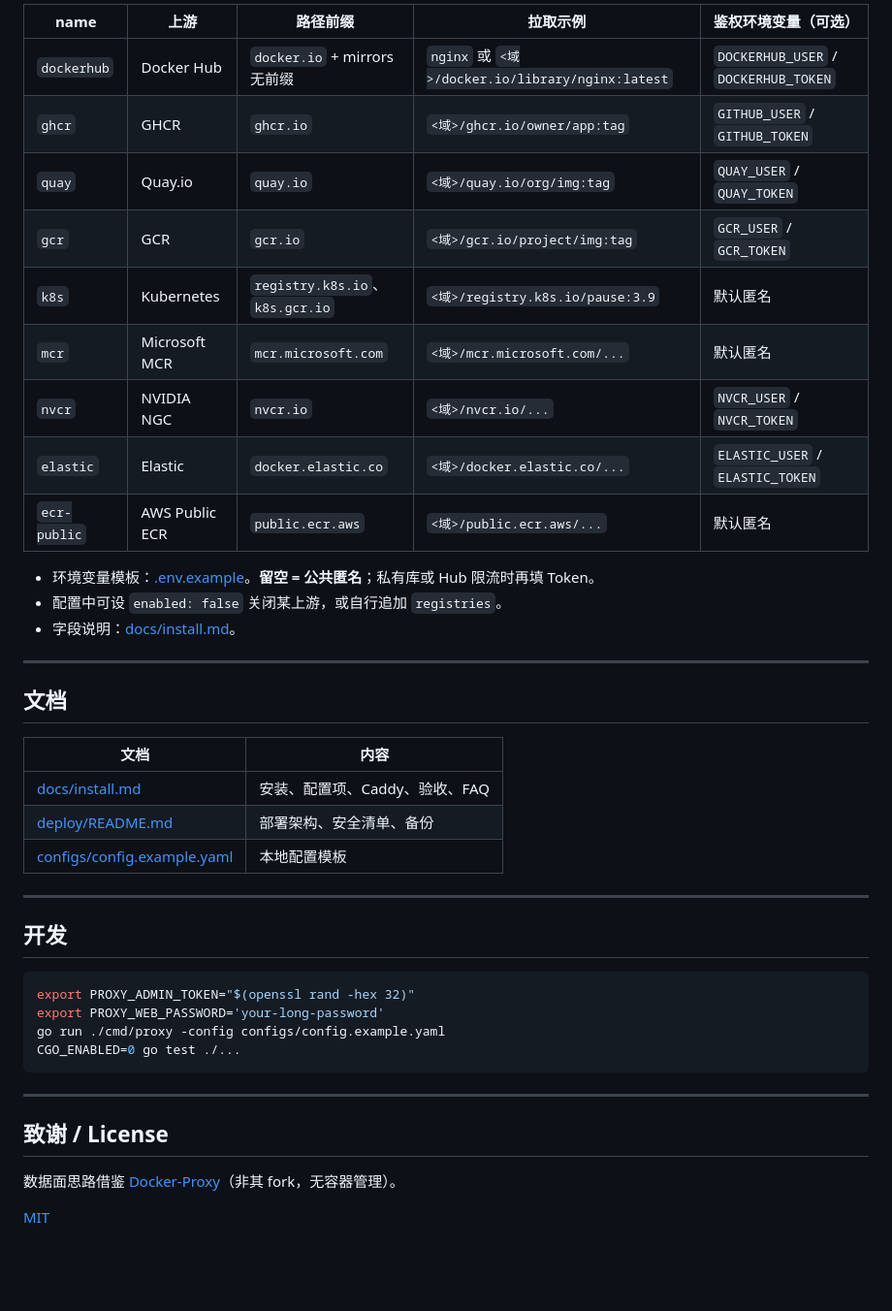
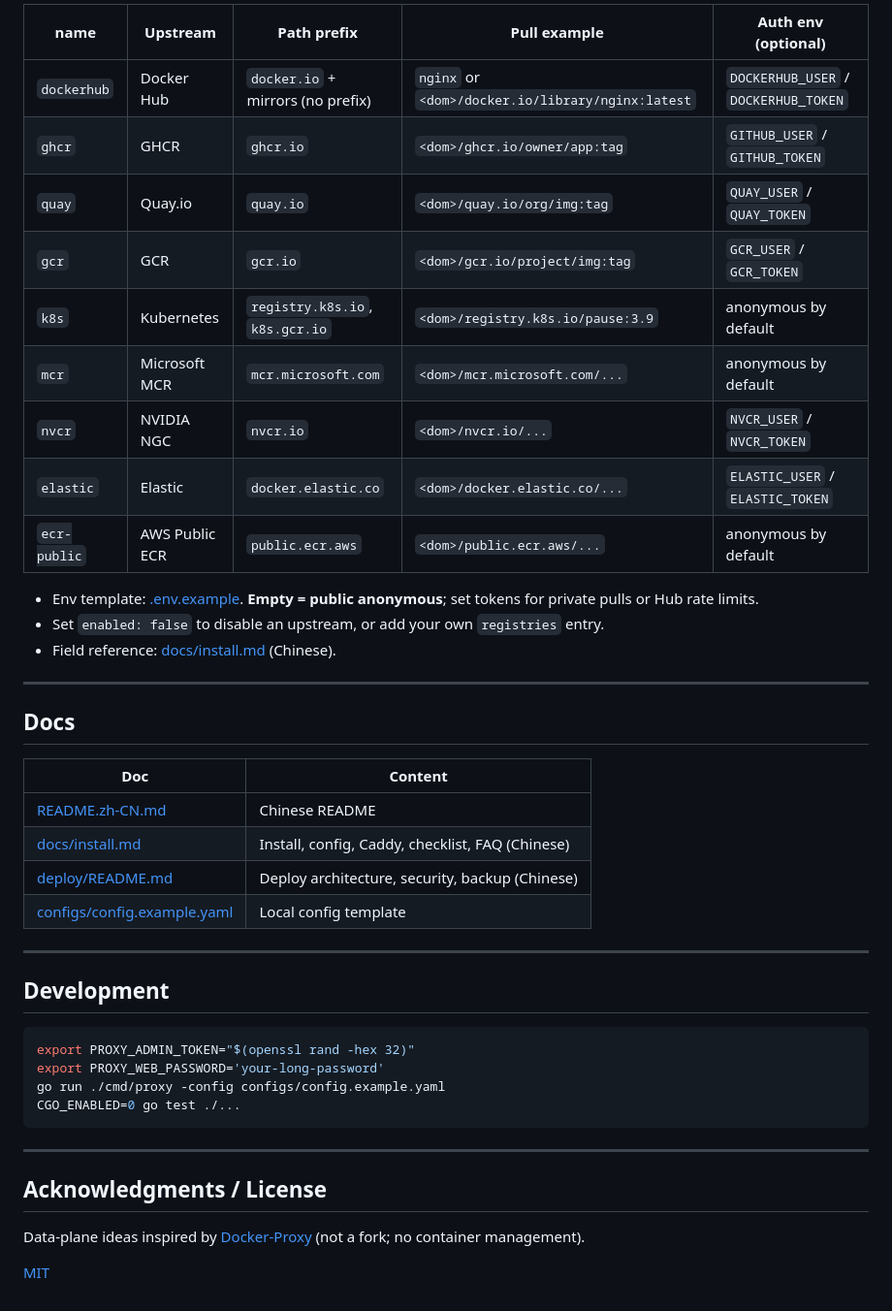
Before and after one commit to AlexWuYh/easy-docker-proxy, a Markdown page: README.md, the part around one of its changes. Shown at 97% size. Drawn GitHub-style; blank space fills up the shorter version.

````diff
--- a/README.md
+++ b/README.md
@@ -89,33 +91,34 @@ Docker Hub 也可用 mirrors，直接 `docker pull nginx`（无前缀）。
 
-| name | 上游 | 路径前缀 | 拉取示例 | 鉴权环境变量（可选） |
-|------|------|----------|----------|----------------------|
-| `dockerhub` | Docker Hub | `docker.io` + mirrors 无前缀 | `nginx` 或 `<域>/docker.io/library/nginx:latest` | `DOCKERHUB_USER` / `DOCKERHUB_TOKEN` |
-| `ghcr` | GHCR | `ghcr.io` | `<域>/ghcr.io/owner/app:tag` | `GITHUB_USER` / `GITHUB_TOKEN` |
-| `quay` | Quay.io | `quay.io` | `<域>/quay.io/org/img:tag` | `QUAY_USER` / `QUAY_TOKEN` |
-| `gcr` | GCR | `gcr.io` | `<域>/gcr.io/project/img:tag` | `GCR_USER` / `GCR_TOKEN` |
-| `k8s` | Kubernetes | `registry.k8s.io`、`k8s.gcr.io` | `<域>/registry.k8s.io/pause:3.9` | 默认匿名 |
-| `mcr` | Microsoft MCR | `mcr.microsoft.com` | `<域>/mcr.microsoft.com/...` | 默认匿名 |
-| `nvcr` | NVIDIA NGC | `nvcr.io` | `<域>/nvcr.io/...` | `NVCR_USER` / `NVCR_TOKEN` |
-| `elastic` | Elastic | `docker.elastic.co` | `<域>/docker.elastic.co/...` | `ELASTIC_USER` / `ELASTIC_TOKEN` |
-| `ecr-public` | AWS Public ECR | `public.ecr.aws` | `<域>/public.ecr.aws/...` | 默认匿名 |
+| name | Upstream | Path prefix | Pull example | Auth env (optional) |
+|------|----------|-------------|--------------|---------------------|
+| `dockerhub` | Docker Hub | `docker.io` + mirrors (no prefix) | `nginx` or `<dom>/docker.io/library/nginx:latest` | `DOCKERHUB_USER` / `DOCKERHUB_TOKEN` |
+| `ghcr` | GHCR | `ghcr.io` | `<dom>/ghcr.io/owner/app:tag` | `GITHUB_USER` / `GITHUB_TOKEN` |
+| `quay` | Quay.io | `quay.io` | `<dom>/quay.io/org/img:tag` | `QUAY_USER` / `QUAY_TOKEN` |
+| `gcr` | GCR | `gcr.io` | `<dom>/gcr.io/project/img:tag` | `GCR_USER` / `GCR_TOKEN` |
+| `k8s` | Kubernetes | `registry.k8s.io`, `k8s.gcr.io` | `<dom>/registry.k8s.io/pause:3.9` | anonymous by default |
+| `mcr` | Microsoft MCR | `mcr.microsoft.com` | `<dom>/mcr.microsoft.com/...` | anonymous by default |
+| `nvcr` | NVIDIA NGC | `nvcr.io` | `<dom>/nvcr.io/...` | `NVCR_USER` / `NVCR_TOKEN` |
+| `elastic` | Elastic | `docker.elastic.co` | `<dom>/docker.elastic.co/...` | `ELASTIC_USER` / `ELASTIC_TOKEN` |
+| `ecr-public` | AWS Public ECR | `public.ecr.aws` | `<dom>/public.ecr.aws/...` | anonymous by default |
 
-- 环境变量模板：[.env.example](./.env.example)。**留空 = 公共匿名**；私有库或 Hub 限流时再填 Token。
-- 配置中可设 `enabled: false` 关闭某上游，或自行追加 `registries`。
-- 字段说明：[docs/install.md](./docs/install.md)。
+- Env template: [.env.example](./.env.example). **Empty = public anonymous**; set tokens for private pulls or Hub rate limits.
+- Set `enabled: false` to disable an upstream, or add your own `registries` entry.
+- Field reference: [docs/install.md](./docs/install.md) (Chinese).
 
 ---
 
-## 文档
+## Docs
 
-| 文档 | 内容 |
-|------|------|
-| [docs/install.md](./docs/install.md) | 安装、配置项、Caddy、验收、FAQ |
-| [deploy/README.md](./deploy/README.md) | 部署架构、安全清单、备份 |
-| [configs/config.example.yaml](./configs/config.example.yaml) | 本地配置模板 |
+| Doc | Content |
+|-----|---------|
+| [README.zh-CN.md](./README.zh-CN.md) | Chinese README |
+| [docs/install.md](./docs/install.md) | Install, config, Caddy, checklist, FAQ (Chinese) |
+| [deploy/README.md](./deploy/README.md) | Deploy architecture, security, backup (Chinese) |
+| [configs/config.example.yaml](./configs/config.example.yaml) | Local config template |
 
 ---
 
-## 开发
+## Development
 
 ```bash
 export PROXY_ADMIN_TOKEN="$(openssl rand -hex 32)"
@@ -126,8 +129,8 @@ CGO_ENABLED=0 go test ./...
 
 ---
 
-## 致谢 / License
+## Acknowledgments / License
 
-数据面思路借鉴 [Docker-Proxy](https://github.com/dqzboy/Docker-Proxy)（非其 fork，无容器管理）。
+Data-plane ideas inspired by [Docker-Proxy](https://github.com/dqzboy/Docker-Proxy) (not a fork; no container management).
 
 [MIT](./LICENSE)
````
Also changed, not shown: other parts of README.md (+33 -31 lines), README.zh-CN.md (added, +136 -0 lines), docs/install.md (+3 -2 lines).
